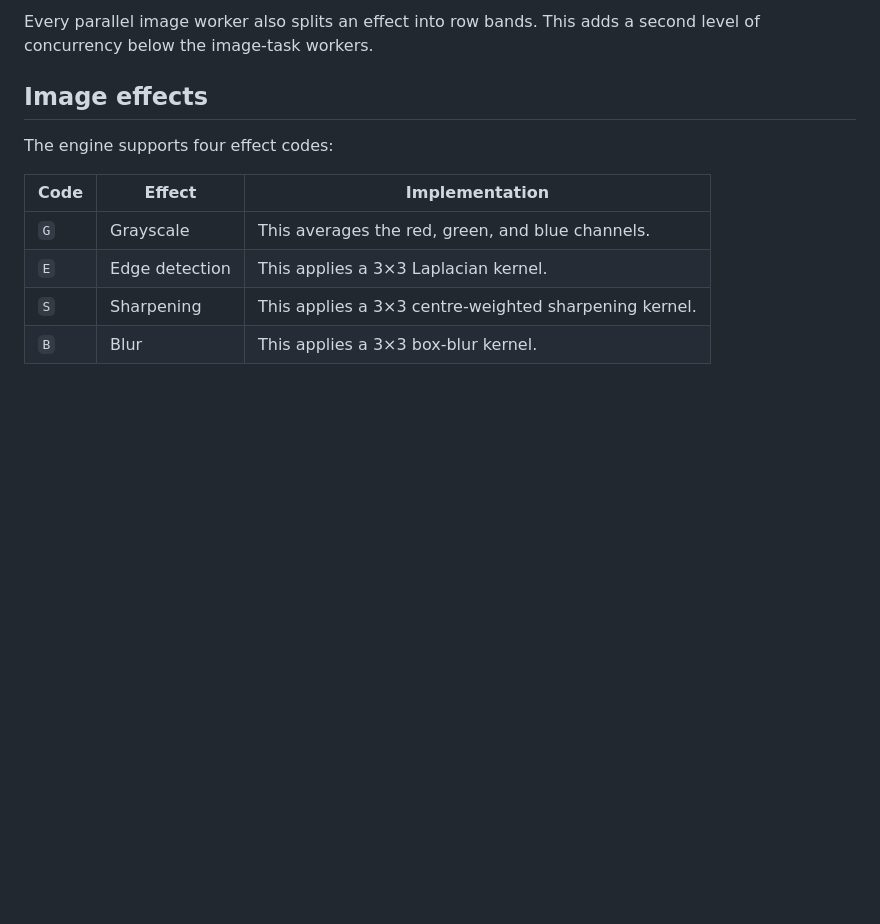
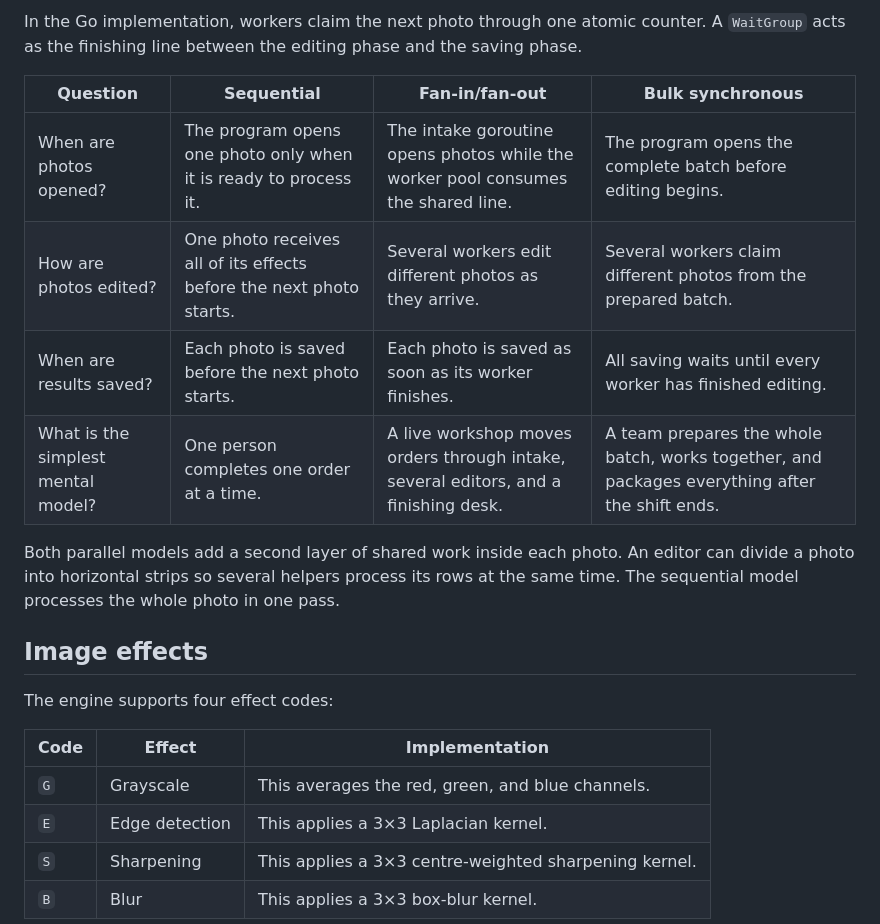
Before and after one commit to ntdai95/Resume-Projects, a Markdown page: Parallel Image Processing Engine/README.md, the part around one of its changes. Rendered like a GitHub page; blank space fills up the shorter version.

```diff
--- a/Parallel Image Processing Engine/README.md
+++ b/Parallel Image Processing Engine/README.md
@@ -43,6 +60,19 @@ barrier before the outputs are saved.
 
-Every parallel image worker also splits an effect into row bands. This adds a
-second level of concurrency below the image-task workers.
+In the Go implementation, workers claim the next photo through one atomic
+counter. A `WaitGroup` acts as the finishing line between the editing phase and
+the saving phase.
+
+| Question | Sequential | Fan-in/fan-out | Bulk synchronous |
+|---|---|---|---|
+| When are photos opened? | The program opens one photo only when it is ready to process it. | The intake goroutine opens photos while the worker pool consumes the shared line. | The program opens the complete batch before editing begins. |
+| How are photos edited? | One photo receives all of its effects before the next photo starts. | Several workers edit different photos as they arrive. | Several workers claim different photos from the prepared batch. |
+| When are results saved? | Each photo is saved before the next photo starts. | Each photo is saved as soon as its worker finishes. | All saving waits until every worker has finished editing. |
+| What is the simplest mental model? | One person completes one order at a time. | A live workshop moves orders through intake, several editors, and a finishing desk. | A team prepares the whole batch, works together, and packages everything after the shift ends. |
+
+Both parallel models add a second layer of shared work inside each photo. An
+editor can divide a photo into horizontal strips so several helpers process its
+rows at the same time. The sequential model processes the whole photo in one
+pass.
 
 ## Image effects
 
```
Also changed, not shown: other parts of Parallel Image Processing Engine/README.md (+32 -15 lines), Parallel Image Processing Engine/docs/execution-models-dark.png, Parallel Image Processing Engine/docs/execution-models-light.png.
